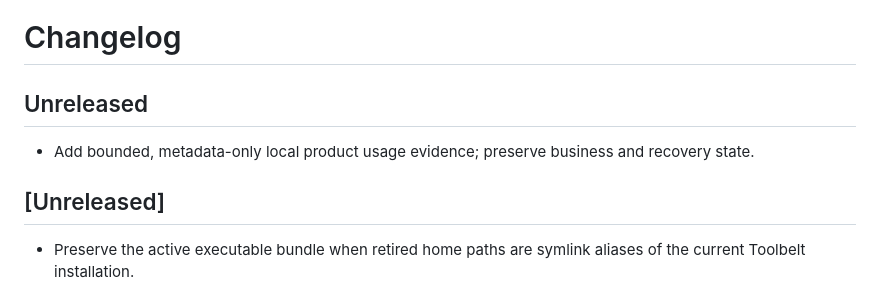
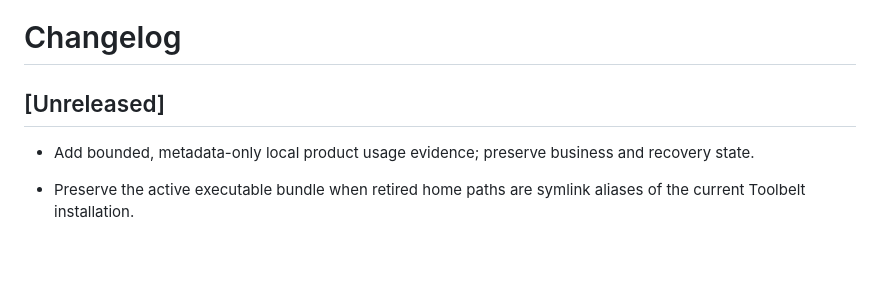
Before and after one commit to RoTorEx/demio, a Markdown page: CHANGELOG.md, the part around the change. Rendered like a GitHub page; blank space fills up the shorter version.

Commit message:
docs: consolidate unreleased changes for publication

```diff
--- a/CHANGELOG.md
+++ b/CHANGELOG.md
@@ -1,10 +1,8 @@
 # Changelog
 
-## Unreleased
+## [Unreleased]
 
 - Add bounded, metadata-only local product usage evidence; preserve business and recovery state.
-
-## [Unreleased]
 
 - Preserve the active executable bundle when retired home paths are symlink aliases of the current Toolbelt installation.
 
```
